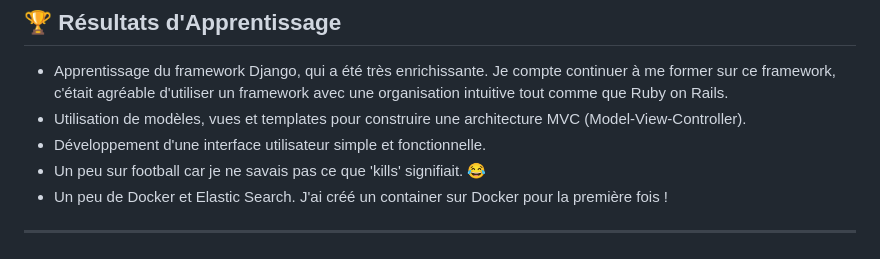
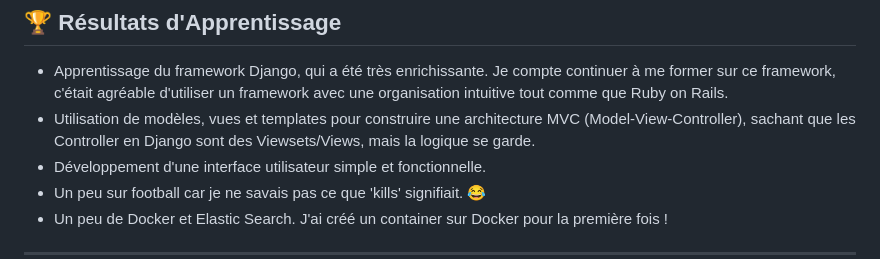
Before and after one commit to luizanbrg/test_technique, a Markdown page: README.md, the part around the change. Drawn GitHub-style.

```diff
--- a/README.md
+++ b/README.md
@@ -547,7 +547,7 @@ class PlayerForm(forms.ModelForm):
 ## 🏆 **Résultats d'Apprentissage**
 
 - Apprentissage du framework Django, qui a été très enrichissante. Je compte continuer à me former sur ce framework, c'était agréable d'utiliser un framework avec une organisation intuitive tout comme que Ruby on Rails.
-- Utilisation de modèles, vues et templates pour construire une architecture MVC (Model-View-Controller).
+- Utilisation de modèles, vues et templates pour construire une architecture MVC (Model-View-Controller), sachant que les Controller en Django sont des Viewsets/Views, mais la logique se garde.
 - Développement d'une interface utilisateur simple et fonctionnelle.
 - Un peu sur football car je ne savais pas ce que 'kills' signifiait. 😂
 - Un peu de Docker et Elastic Search. J'ai créé un container sur Docker pour la première fois !
```
